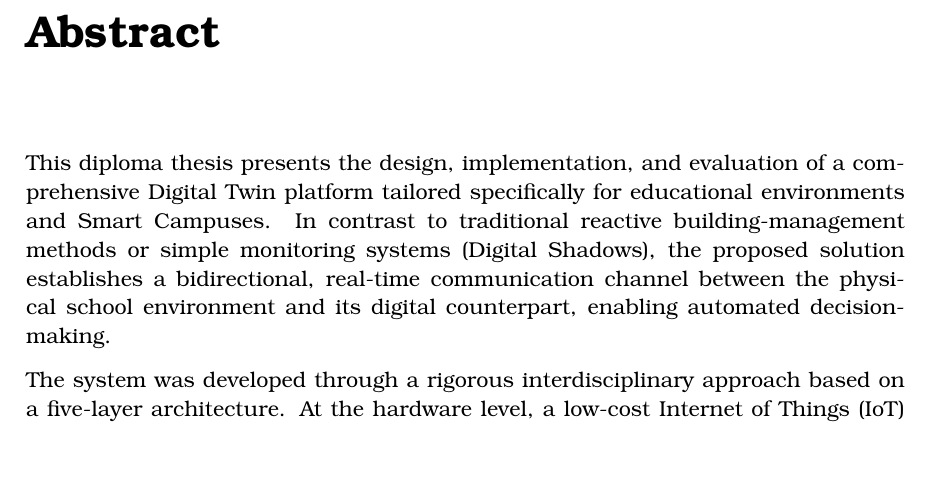
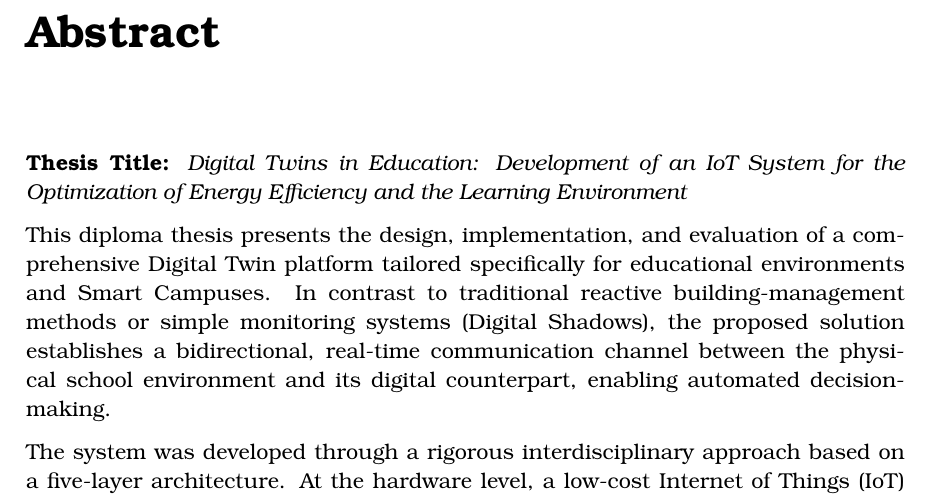
Before and after one commit to alex01pap/dt, a LaTeX thesis (DOCUMENT/main.tex, which reads DOCUMENT/abstract.tex): part of page 3 of 84, cut so that both start at the same text, the shorter picture padded with empty space. Compiled offline with pdfLaTeX.

Commit message:
english title

```diff
--- a/DOCUMENT/abstract.tex
+++ b/DOCUMENT/abstract.tex
@@ -14,6 +14,8 @@
 \chapter*{Abstract}
 \addcontentsline{toc}{chapter}{Abstract}
 
+\noindent\textbf{Thesis Title:} \textit{Digital Twins in Education: Development of an IoT System for the Optimization of Energy Efficiency and the Learning Environment}
+
 This diploma thesis presents the design, implementation, and evaluation of a comprehensive \textlatin{Digital Twin} platform tailored specifically for educational environments and \textlatin{Smart Campuses}. In contrast to traditional reactive building-management methods or simple monitoring systems (\textlatin{Digital Shadows}), the proposed solution establishes a bidirectional, real-time communication channel between the physical school environment and its digital counterpart, enabling automated decision-making.
 
 The system was developed through a rigorous interdisciplinary approach based on a five-layer architecture. At the hardware level, a low-cost \textlatin{Internet of Things} (\textlatin{IoT}) network was deployed, consisting of ESP32 microcontrollers, Shelly 1PM smart meters, and Sonoff devices. At the software level, a locally executed architecture was implemented using the MQTT protocol, the InfluxDB time-series database, and the open-source openHAB middleware operating as edge semantic middleware, which feeds an Enterprise Cloud SaaS layer (React 18 / Supabase) that delivers the final three-dimensional (3D) user interface.
```
